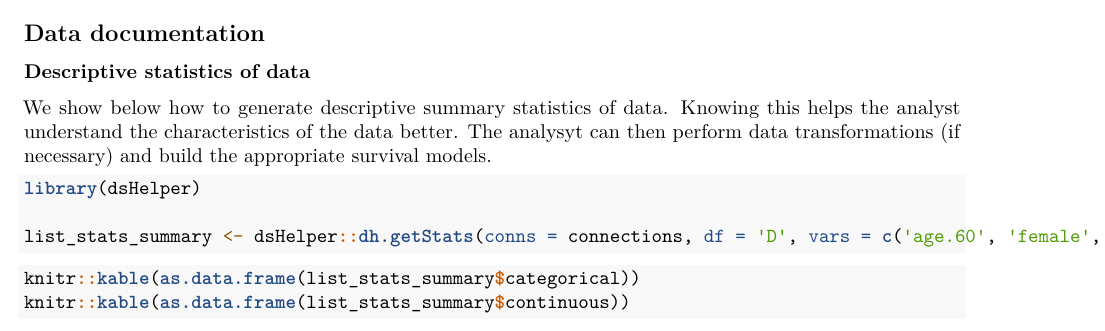
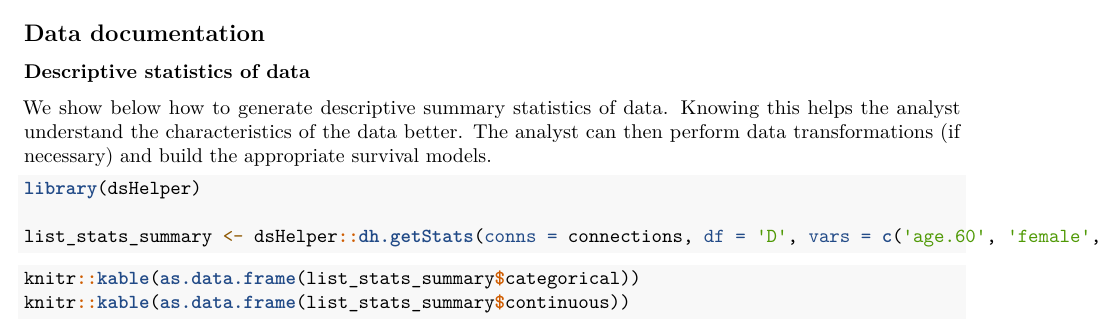
Before and after one commit to neelsoumya/dsSurvivalShiny, an R Markdown document (inst/shinyApp/integrated_report_data_summary.rmd): part of page 4 of 6, cut so that both start at the same text. Rendered offline with R 4.5, knitr and Pandoc, then LaTeX, with nearby package versions; some code elsewhere in the file could not run offline.

Commit message:
Update integrated_report_data_summary.rmd

````diff
--- a/inst/shinyApp/integrated_report_data_summary.rmd
+++ b/inst/shinyApp/integrated_report_data_summary.rmd
@@ -394,7 +394,7 @@ library(dsHelper)
 
 ### Descriptive statistics of data
 
-We show below how to generate descriptive summary statistics of data. Knowing this helps the analyst understand the characteristics of the data better. The analysyt can then perform data transformations (if necessary) and build the appropriate survival models.
+We show below how to generate descriptive summary statistics of data. Knowing this helps the analyst understand the characteristics of the data better. The analyst can then perform data transformations (if necessary) and build the appropriate survival models.
 
 ```{r eval=FALSE}
 
````
